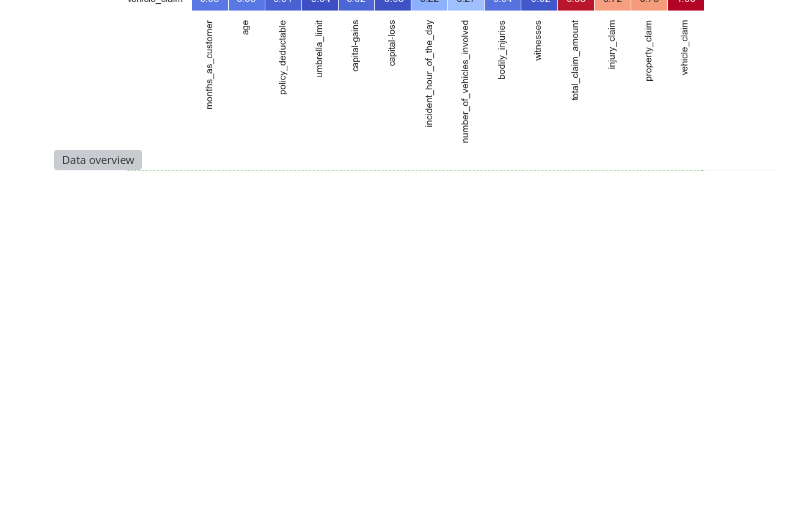
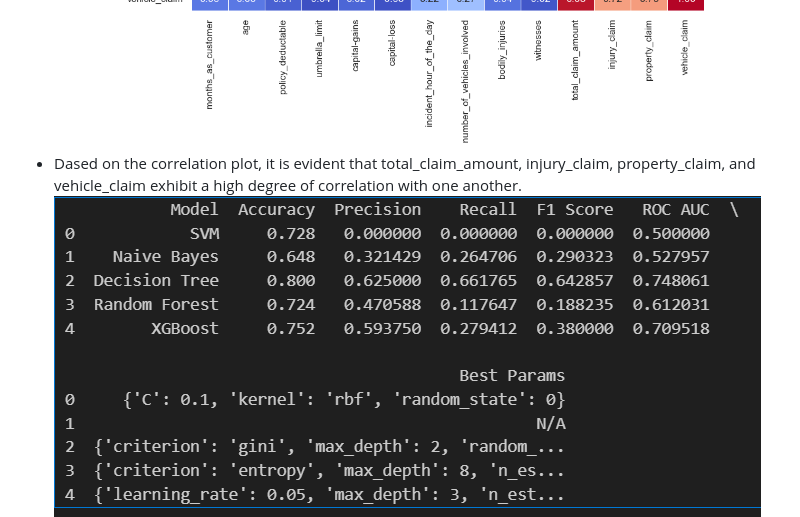
Before and after one commit to rohit-gupta99939/Insurance-Fraud-Detection, a Markdown page: README.md, the part around the change. Drawn GitHub-style; blank space fills up the shorter version; grey boxes are pictures that could not be loaded.

```diff
--- a/README.md
+++ b/README.md
@@ -99,6 +99,7 @@ pip install -r requirements.txt
 ![Data overview](images/all_count.png)
 ![Data overview](images/relation_age_fraud.png)
 ![Data overview](images/relation_between_columns.png)
-![Data overview](images/Performance_metrics.png)
+- Dased on the correlation plot, it is evident that total_claim_amount, injury_claim, property_claim, and vehicle_claim exhibit a high degree of correlation with one another.
+![Data overview](images/Performacce_metrics.png)
 ![Data overview](images/UI.png)
 ![Data overview](images/op_UI.png)
```
